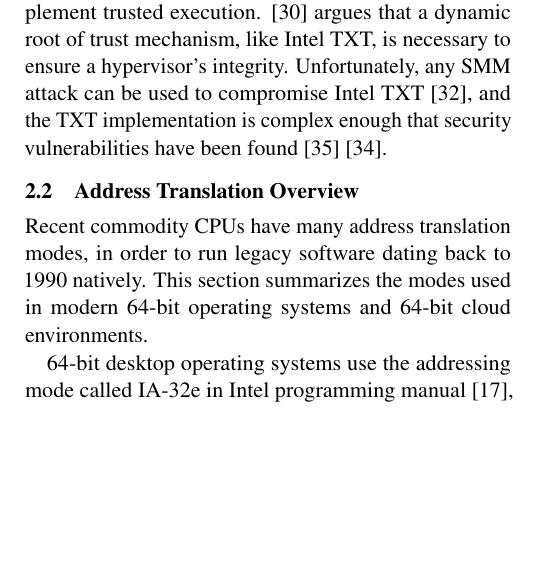
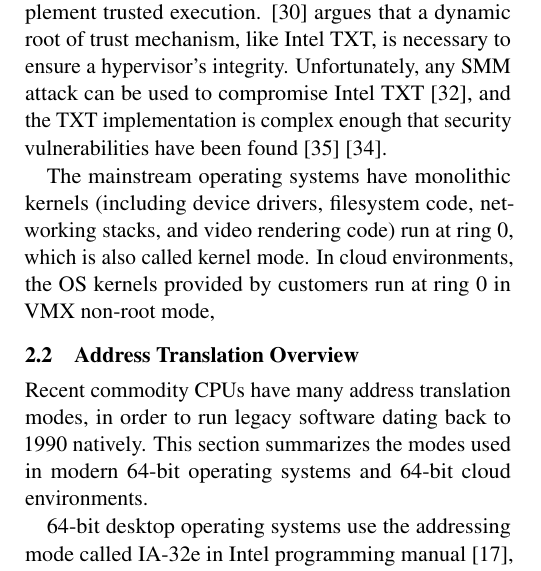
Before and after one commit to pwnall/thg_proposal, a LaTeX paper (src/main.tex, which reads src/contents/overview.tex): part of one column of page 3 of 7, cut so that both start at the same text, the shorter picture padded with empty space. Compiled offline with pdfLaTeX.

Commit message:
Started documenting ring 0.

```diff
--- a/src/contents/overview.tex
+++ b/src/contents/overview.tex
@@ -91,6 +91,11 @@ integrity. Unfortunately, any SMM attack can be used to compromise Intel TXT
 \cite{wojtczuk2009txt}, and the TXT implementation is complex enough that
 security vulnerabilities have been found \cite{wojtczuk2009txt2}
 \cite{wojtczuk2011txt}.
+
+The mainstream operating systems have monolithic kernels (including device
+drivers, filesystem code, networking stacks, and video rendering code) run at
+ring 0, which is also called kernel mode. In cloud environments, the OS kernels
+provided by customers run at ring 0 in VMX non-root mode,
 
 
 \subsection{Address Translation Overview}
```
